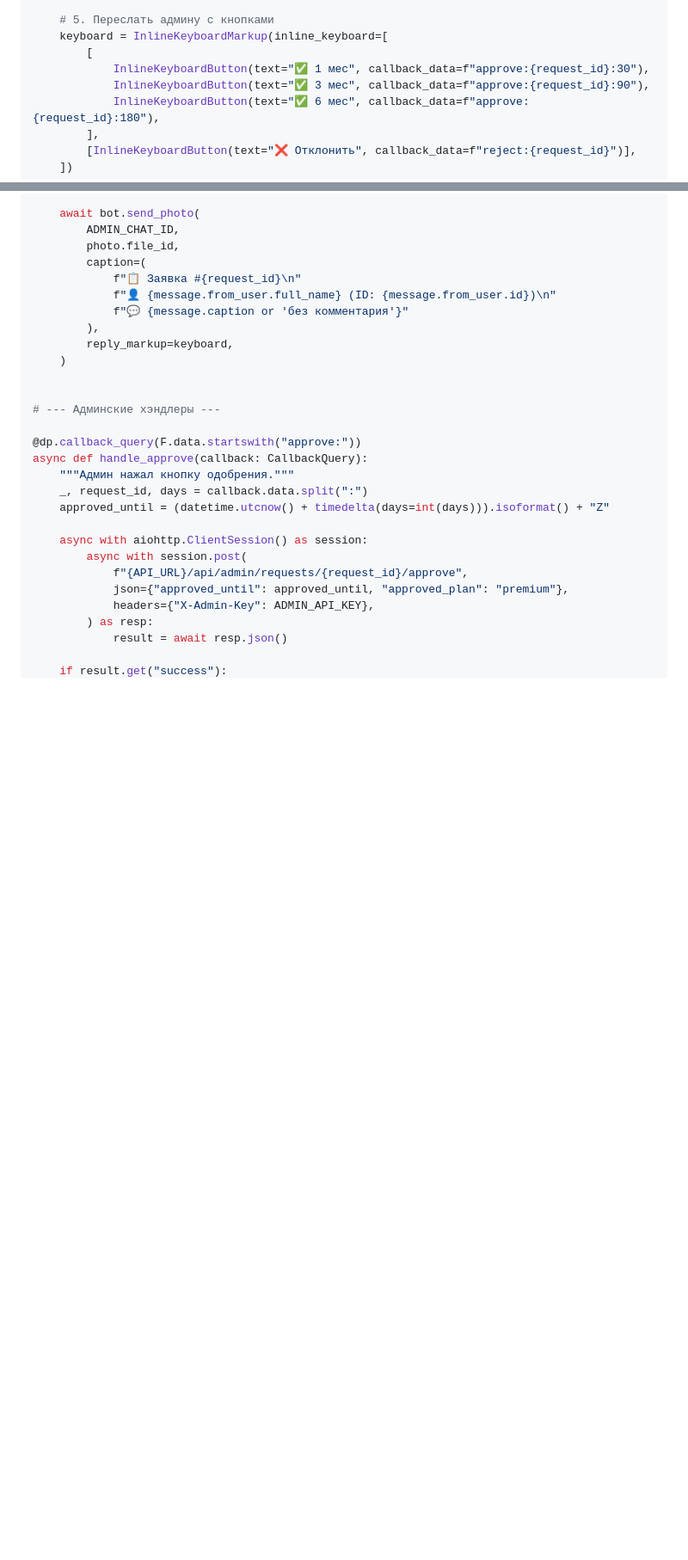
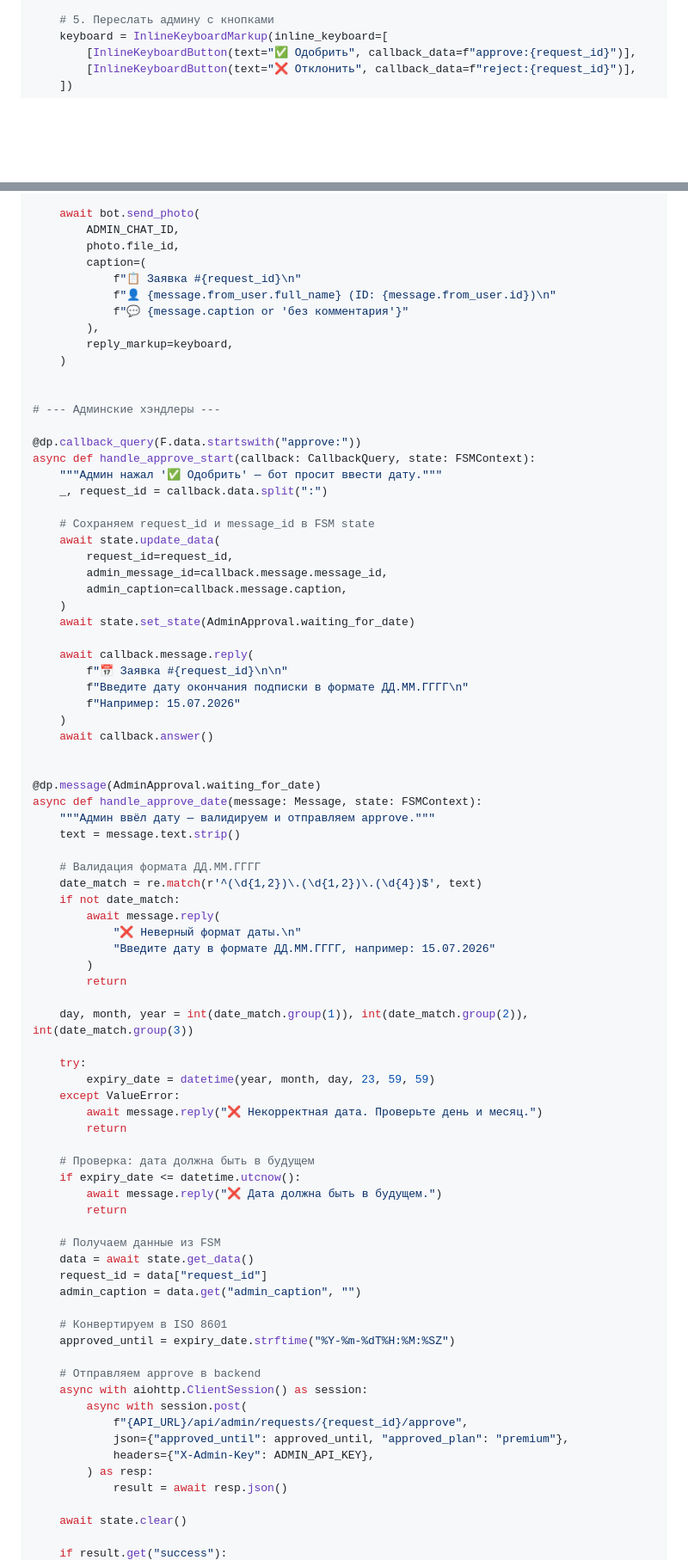
Before and after one commit to fetangelo-boy/rtrader-mobile, a Markdown page: docs/admin-api-docs.md, 2 parts joined by grey strips. Shown at 86% size. Rendered like a GitHub page; blank space fills up the shorter version.

```diff
--- a/docs/admin-api-docs.md
+++ b/docs/admin-api-docs.md
@@ -294,11 +309,7 @@ async def handle_receipt_photo(message: Message):
 
     # 5. Переслать админу с кнопками
     keyboard = InlineKeyboardMarkup(inline_keyboard=[
-        [
-            InlineKeyboardButton(text="✅ 1 мес", callback_data=f"approve:{request_id}:30"),
-            InlineKeyboardButton(text="✅ 3 мес", callback_data=f"approve:{request_id}:90"),
-            InlineKeyboardButton(text="✅ 6 мес", callback_data=f"approve:{request_id}:180"),
-        ],
+        [InlineKeyboardButton(text="✅ Одобрить", callback_data=f"approve:{request_id}")],
         [InlineKeyboardButton(text="❌ Отклонить", callback_data=f"reject:{request_id}")],
     ])
 
@@ -317,11 +328,62 @@ async def handle_receipt_photo(message: Message):
 # --- Админские хэндлеры ---
 
 @dp.callback_query(F.data.startswith("approve:"))
-async def handle_approve(callback: CallbackQuery):
-    """Админ нажал кнопку одобрения."""
-    _, request_id, days = callback.data.split(":")
-    approved_until = (datetime.utcnow() + timedelta(days=int(days))).isoformat() + "Z"
+async def handle_approve_start(callback: CallbackQuery, state: FSMContext):
+    """Админ нажал '✅ Одобрить' — бот просит ввести дату."""
+    _, request_id = callback.data.split(":")
 
+    # Сохраняем request_id и message_id в FSM state
+    await state.update_data(
+        request_id=request_id,
+        admin_message_id=callback.message.message_id,
+        admin_caption=callback.message.caption,
+    )
+    await state.set_state(AdminApproval.waiting_for_date)
+
+    await callback.message.reply(
+        f"📅 Заявка #{request_id}\n\n"
+        f"Введите дату окончания подписки в формате ДД.ММ.ГГГГ\n"
+        f"Например: 15.07.2026"
+    )
+    await callback.answer()
+
+
+@dp.message(AdminApproval.waiting_for_date)
+async def handle_approve_date(message: Message, state: FSMContext):
+    """Админ ввёл дату — валидируем и отправляем approve."""
+    text = message.text.strip()
+
+    # Валидация формата ДД.ММ.ГГГГ
+    date_match = re.match(r'^(\d{1,2})\.(\d{1,2})\.(\d{4})$', text)
+    if not date_match:
+        await message.reply(
+            "❌ Неверный формат даты.\n"
+            "Введите дату в формате ДД.ММ.ГГГГ, например: 15.07.2026"
+        )
+        return
+
+    day, month, year = int(date_match.group(1)), int(date_match.group(2)), int(date_match.group(3))
+
+    try:
+        expiry_date = datetime(year, month, day, 23, 59, 59)
+    except ValueError:
+        await message.reply("❌ Некорректная дата. Проверьте день и месяц.")
+        return
+
+    # Проверка: дата должна быть в будущем
+    if expiry_date <= datetime.utcnow():
+        await message.reply("❌ Дата должна быть в будущем.")
+        return
+
+    # Получаем данные из FSM
+    data = await state.get_data()
+    request_id = data["request_id"]
+    admin_caption = data.get("admin_caption", "")
+
+    # Конвертируем в ISO 8601
+    approved_until = expiry_date.strftime("%Y-%m-%dT%H:%M:%SZ")
+
+    # Отправляем approve в backend
     async with aiohttp.ClientSession() as session:
         async with session.post(
             f"{API_URL}/api/admin/requests/{request_id}/approve",
@@ -330,4 +392,6 @@ async def handle_approve(callback: CallbackQuery):
         ) as resp:
             result = await resp.json()
 
+    await state.clear()
+
     if result.get("success"):
```
Also changed, not shown: other parts of docs/admin-api-docs.md (+95 -33 lines), todo.md (+6 -0 lines).
